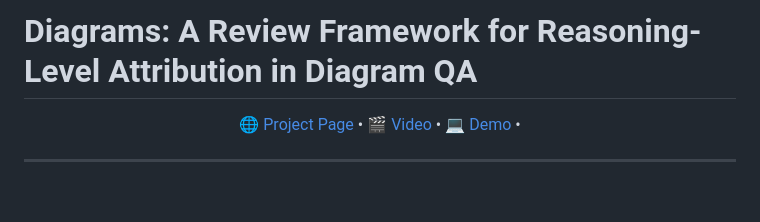
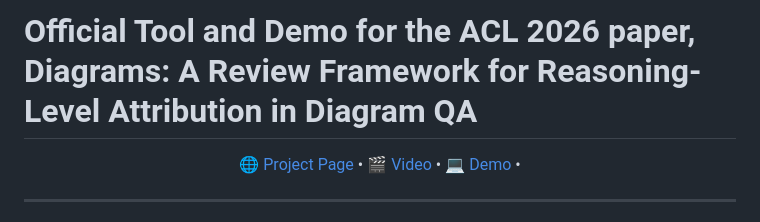
Before and after one commit to CoRAL-ASU/diagrams, a Markdown page: README.md, the part around the change. Rendered like a GitHub page; blank space fills up the shorter version.

Commit message:
Update README title for ACL 2026 paper

```diff
--- a/README.md
+++ b/README.md
@@ -1,4 +1,4 @@
-# Diagrams: A Review Framework for Reasoning-Level Attribution in Diagram QA
+# Official Tool and Demo for the ACL 2026 paper, Diagrams: A Review Framework for Reasoning-Level Attribution in Diagram QA
 
 <p align="center">
   <a href="https://coral-lab-asu.github.io/diagrams/">🌐 Project Page</a> •
```
